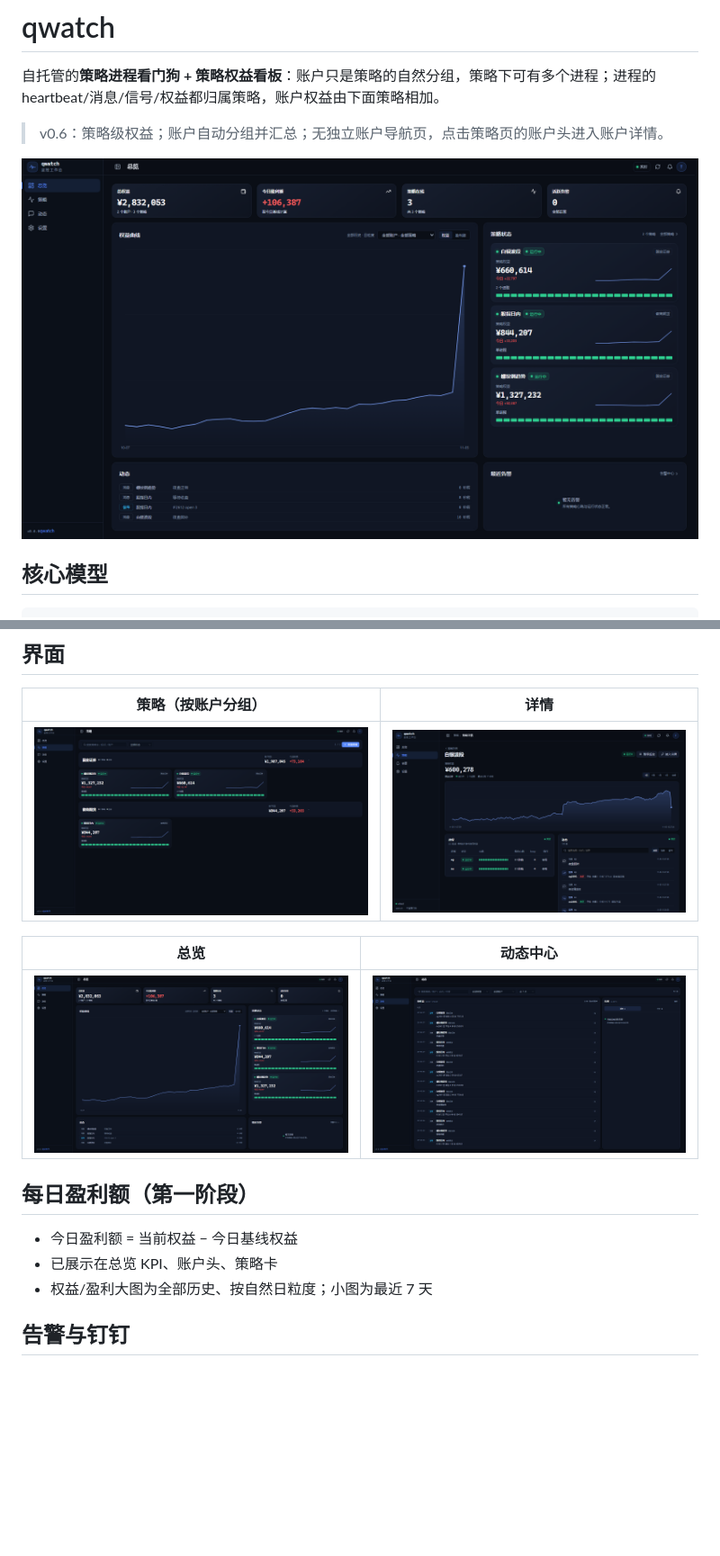
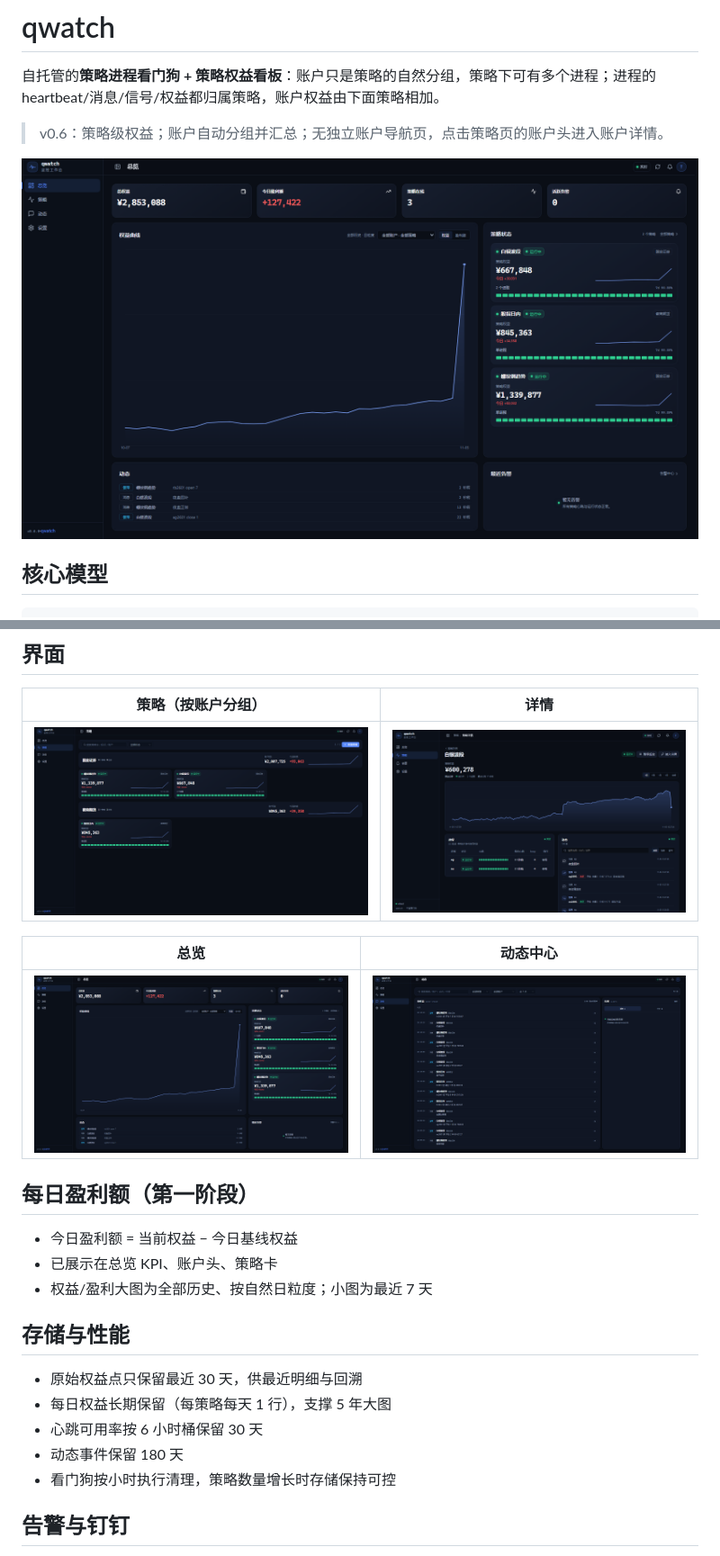
Before and after one commit to 1033095780/qwatch, a Markdown page: README.md, 2 parts joined by grey strips. Shown at 90% size. Drawn GitHub-style; pictures changed too: screenshots/activity.png, screenshots/overview.png, screenshots/strategies.png; blank space fills up the shorter version.

```diff
--- a/README.md
+++ b/README.md
@@ -100,6 +101,14 @@ SDK v0.6 生产安全：
 - 已展示在总览 KPI、账户头、策略卡
 - 权益/盈利大图为全部历史、按自然日粒度；小图为最近 7 天
 
+## 存储与性能
+
+- 原始权益点只保留最近 30 天，供最近明细与回溯
+- 每日权益长期保留（每策略每天 1 行），支撑 5 年大图
+- 心跳可用率按 6 小时桶保留 30 天
+- 动态事件保留 180 天
+- 看门狗按小时执行清理，策略数量增长时存储保持可控
+
 ## 告警与钉钉
 
 - P0：进程心跳丢失 / loop 连续 3 次不增长
```
Also changed, not shown: other parts of README.md (+2 -1 lines), 11 other files.
